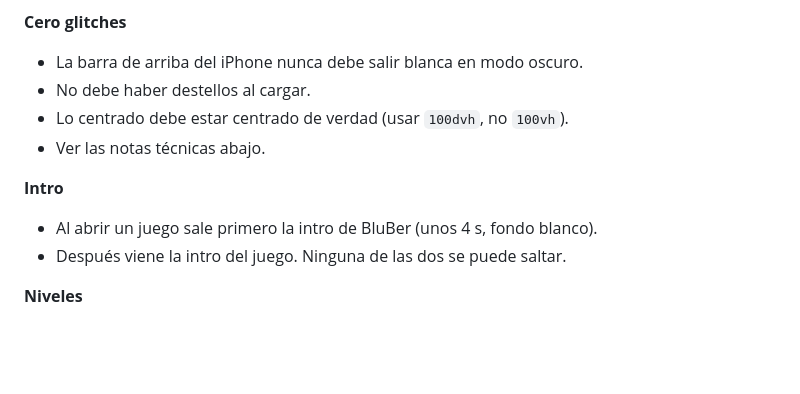
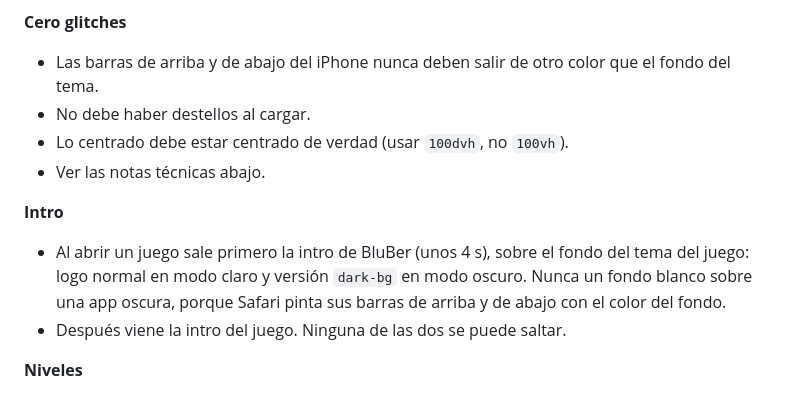
Before and after one commit to patricio-garzat/blubergames-site, a Markdown page: BRAND.md, the part around the change. Drawn GitHub-style; blank space fills up the shorter version.

Commit message:
Brand guide: intro uses the game's theme background
Co-Authored-By: Claude Opus 5.5 <noreply@anthropic.com>

```diff
--- a/BRAND.md
+++ b/BRAND.md
@@ -80,13 +80,13 @@ Esto salió de construir Propp Lozenge. Úsalo como punto de partida en cada jue
 - Estructura de app de iOS: inicio, ajustes, cómo jugar y récords.
 
 **Cero glitches**
-- La barra de arriba del iPhone nunca debe salir blanca en modo oscuro.
+- Las barras de arriba y de abajo del iPhone nunca deben salir de otro color que el fondo del tema.
 - No debe haber destellos al cargar.
 - Lo centrado debe estar centrado de verdad (usar `100dvh`, no `100vh`).
 - Ver las notas técnicas abajo.
 
 **Intro**
-- Al abrir un juego sale primero la intro de BluBer (unos 4 s, fondo blanco).
+- Al abrir un juego sale primero la intro de BluBer (unos 4 s), sobre el fondo del tema del juego: logo normal en modo claro y versión `dark-bg` en modo oscuro. Nunca un fondo blanco sobre una app oscura, porque Safari pinta sus barras de arriba y de abajo con el color del fondo.
 - Después viene la intro del juego. Ninguna de las dos se puede saltar.
 
 **Niveles**
```
